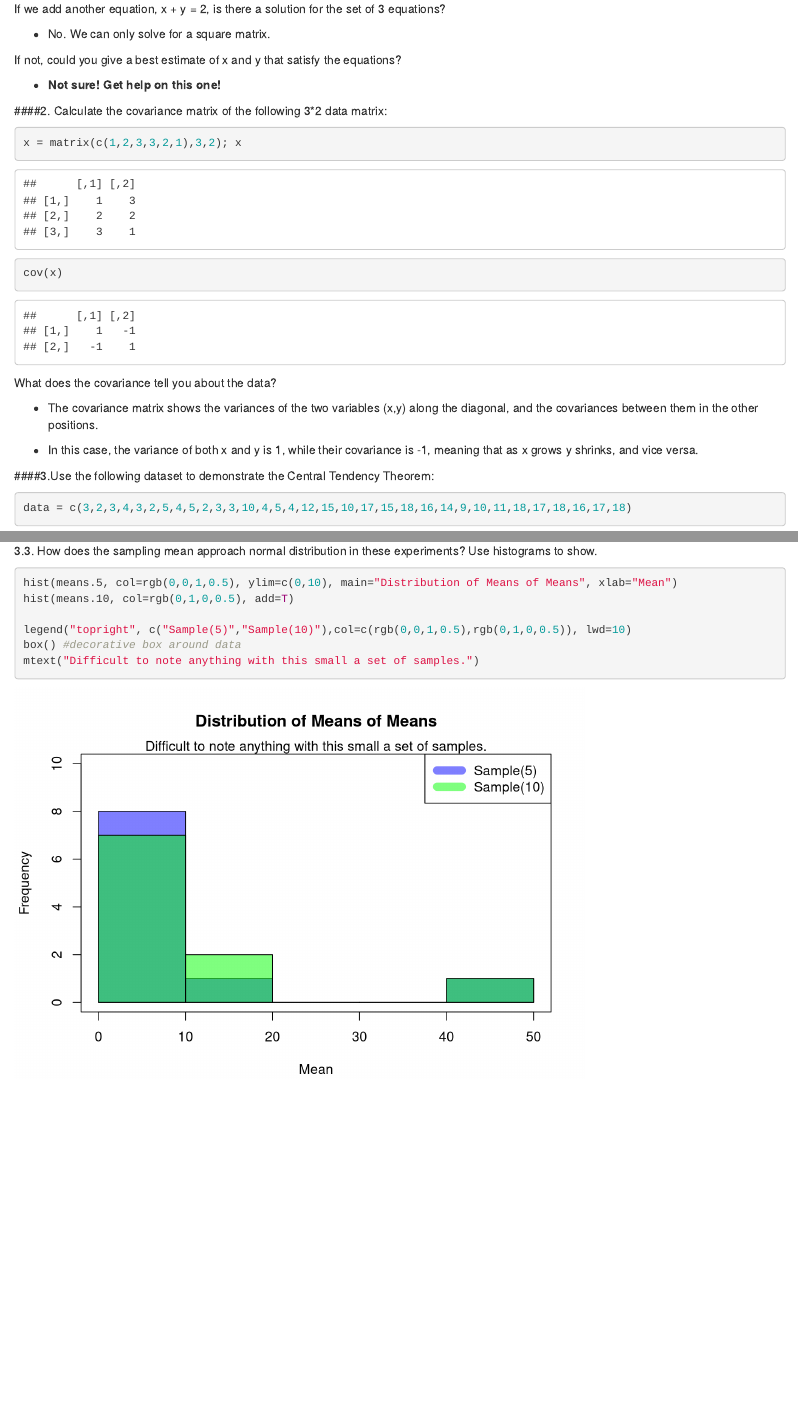
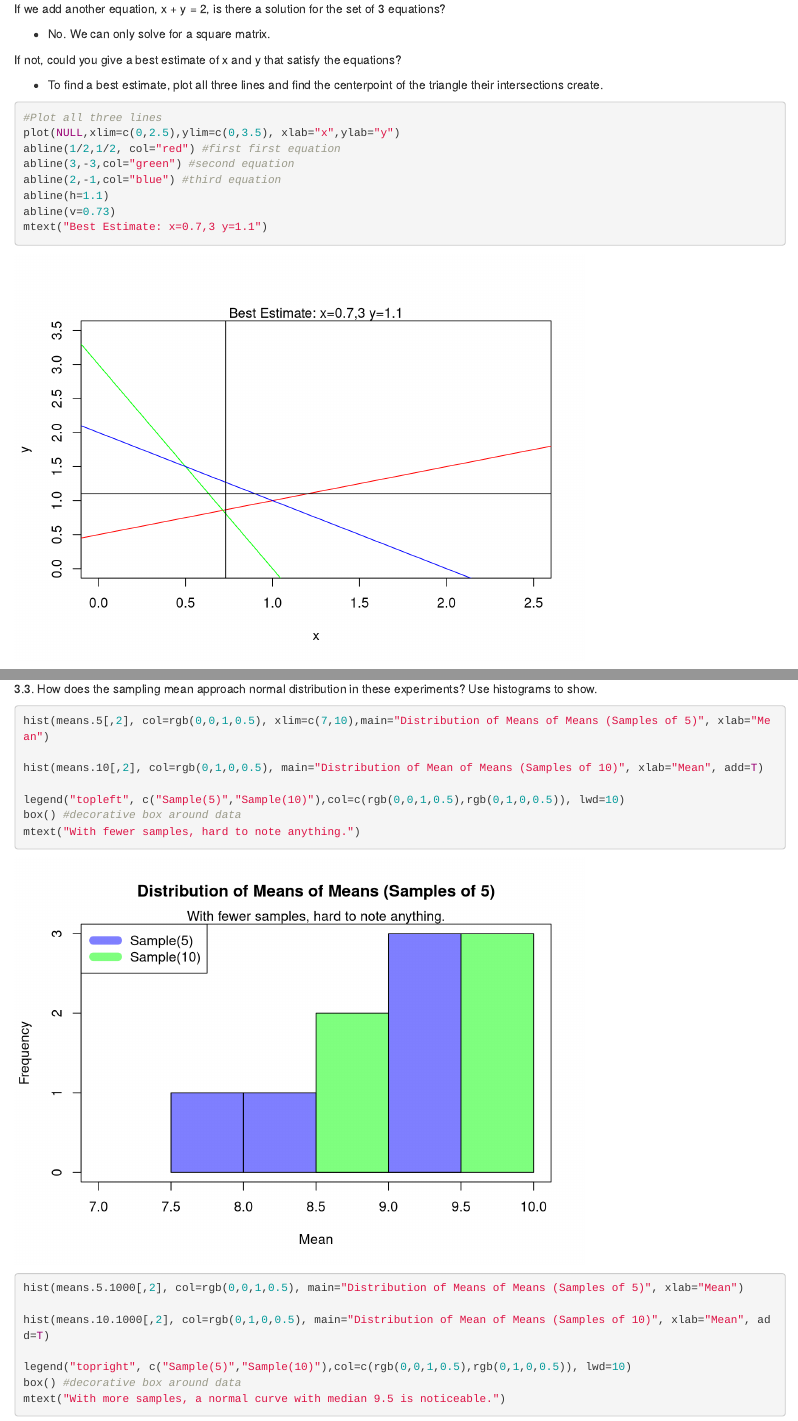
Before and after one commit to acartas/geog606, an R Markdown document (hw01.Rmd): the page in a window 1100 px wide, from 620 px down, and a second part further down, joined at a grey line. Rendered offline with R 4.5, knitr and Pandoc, with nearby package versions; drawn as R Markdown's standard HTML page in place of the format the file asks for; code that draws random numbers runs with fixed seeds of ours.

Commit message:
Almost finished.

````diff
--- a/hw01.Rmd
+++ b/hw01.Rmd
@@ -2,7 +2,7 @@
 title: "GEOG606 - HW1"
 author: "Anika Cartas"
 date: "Saturday, February 14, 2015"
-output: html_document
+output: word_document
 ---
 
 ####1. Solve the following linear equations:
@@ -25,7 +25,20 @@ If we add another equation, x + y = 2, is there a solution for the set of 3 equa
 
 If not, could you give a best estimate of x and y that satisfy the equations?
 
-  * **Not sure! Get help on this one!**
+  * To find a best estimate, plot all three lines and find the centerpoint of the triangle their intersections create.
+
+```{r}
+#Plot all three lines
+plot(NULL,xlim=c(0,2.5),ylim=c(0,3.5), xlab="x",ylab="y")
+abline(1/2,1/2, col="red") #first first equation
+abline(3,-3,col="green") #second equation
+abline(2,-1,col="blue") #third equation
+abline(h=1.1)
+abline(v=0.73)
+mtext("Best Estimate: x=0.7,3 y=1.1")
+
+```
+
 
 ####2. Calculate the covariance matrix of the following 3*2 data matrix:
 
@@ -104,13 +117,21 @@ mtext("A similar convergence to the previous example is noticeable.")
 3.3. How does the sampling mean approach normal distribution in these experiments? Use histograms to show.
 
 ```{r}
+hist(means.5[,2], col=rgb(0,0,1,0.5), xlim=c(7,10),main="Distribution of Means of Means (Samples of 5)", xlab="Mean")
 
-hist(means.5, col=rgb(0,0,1,0.5), ylim=c(0,10), main="Distribution of Means of Means", xlab="Mean")
-hist(means.10, col=rgb(0,1,0,0.5), add=T)
+hist(means.10[,2], col=rgb(0,1,0,0.5), main="Distribution of Mean of Means (Samples of 10)", xlab="Mean", add=T)
+
+legend("topleft", c("Sample(5)","Sample(10)"),col=c(rgb(0,0,1,0.5),rgb(0,1,0,0.5)), lwd=10)
+box() #decorative box around data
+mtext("With fewer samples, hard to note anything.")
+
+
+hist(means.5.1000[,2], col=rgb(0,0,1,0.5), main="Distribution of Means of Means (Samples of 5)", xlab="Mean")
+
+hist(means.10.1000[,2], col=rgb(0,1,0,0.5), main="Distribution of Mean of Means (Samples of 10)", xlab="Mean", add=T)
 
 legend("topright", c("Sample(5)","Sample(10)"),col=c(rgb(0,0,1,0.5),rgb(0,1,0,0.5)), lwd=10)
 box() #decorative box around data
-mtext("Difficult to note anything with this small a set of samples.")
-
+mtext("With more samples, a normal curve with median 9.5 is noticeable.")
 
 ```
````
Also changed, not shown: hw01.Rmd (4 more changed lines).
